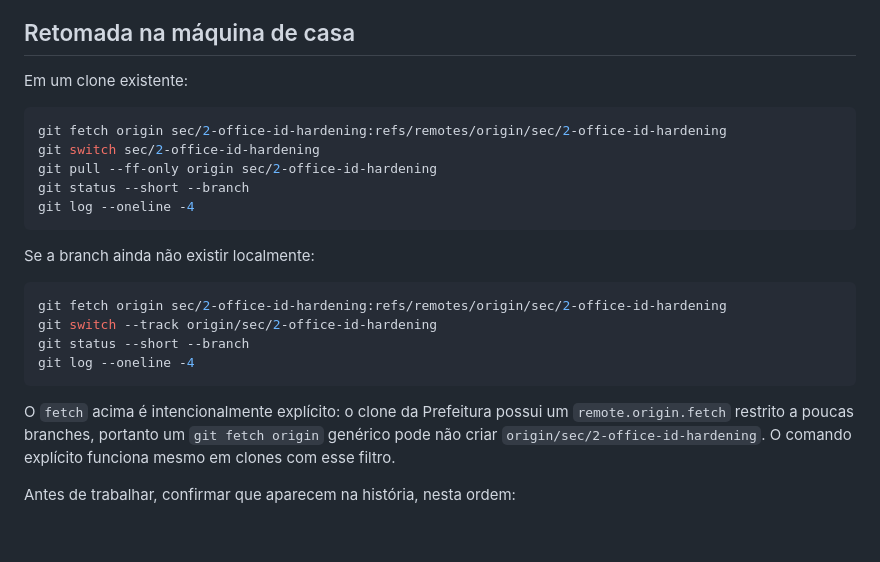
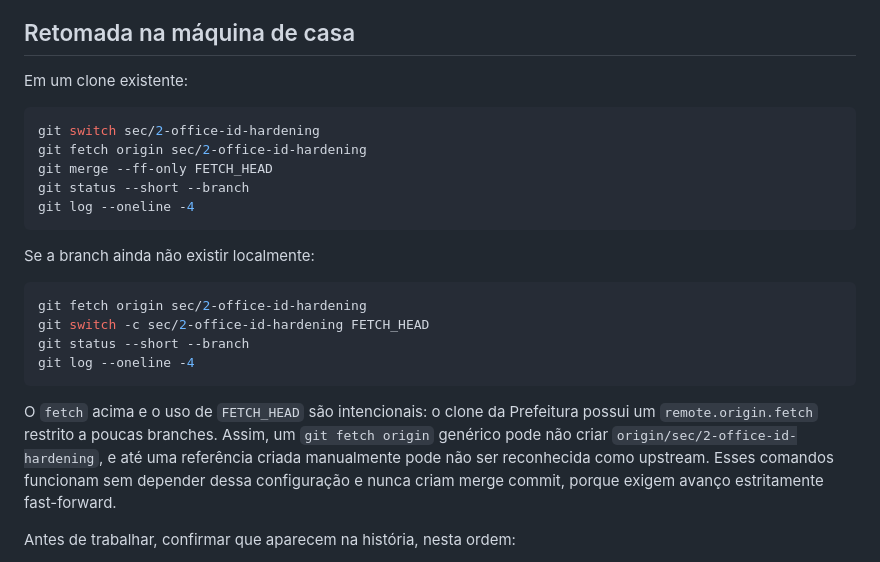
Before and after one commit to jowbryan-vp/finflow, a Markdown page: docs/handoffs/HANDOFF-SEC-2B2-HOME-2026-10-21.md, the part around the change. GitHub-like rendering; blank space fills up the shorter version.

Commit message:
docs: torna retomada independente do fetch refspec

````diff
--- a/docs/handoffs/HANDOFF-SEC-2B2-HOME-2026-10-21.md
+++ b/docs/handoffs/HANDOFF-SEC-2B2-HOME-2026-10-21.md
@@ -35,9 +35,9 @@ Relatórios principais:
 Em um clone existente:
 
 ```powershell
-git fetch origin sec/2-office-id-hardening:refs/remotes/origin/sec/2-office-id-hardening
 git switch sec/2-office-id-hardening
-git pull --ff-only origin sec/2-office-id-hardening
+git fetch origin sec/2-office-id-hardening
+git merge --ff-only FETCH_HEAD
 git status --short --branch
 git log --oneline -4
 ```
@@ -45,16 +45,18 @@ git log --oneline -4
 Se a branch ainda não existir localmente:
 
 ```powershell
-git fetch origin sec/2-office-id-hardening:refs/remotes/origin/sec/2-office-id-hardening
-git switch --track origin/sec/2-office-id-hardening
+git fetch origin sec/2-office-id-hardening
+git switch -c sec/2-office-id-hardening FETCH_HEAD
 git status --short --branch
 git log --oneline -4
 ```
 
-O `fetch` acima é intencionalmente explícito: o clone da Prefeitura possui um
-`remote.origin.fetch` restrito a poucas branches, portanto um `git fetch
-origin` genérico pode não criar `origin/sec/2-office-id-hardening`. O comando
-explícito funciona mesmo em clones com esse filtro.
+O `fetch` acima e o uso de `FETCH_HEAD` são intencionais: o clone da Prefeitura
+possui um `remote.origin.fetch` restrito a poucas branches. Assim, um `git fetch
+origin` genérico pode não criar `origin/sec/2-office-id-hardening`, e até uma
+referência criada manualmente pode não ser reconhecida como upstream. Esses
+comandos funcionam sem depender dessa configuração e nunca criam merge commit,
+porque exigem avanço estritamente fast-forward.
 
 Antes de trabalhar, confirmar que aparecem na história, nesta ordem:
 
````
